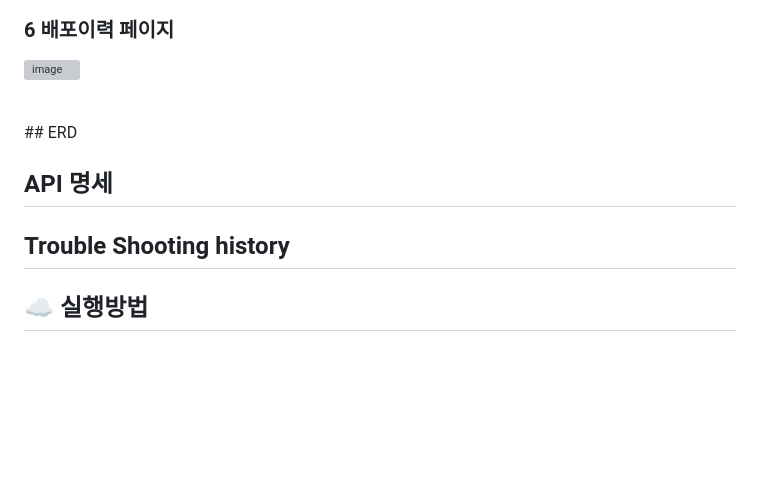
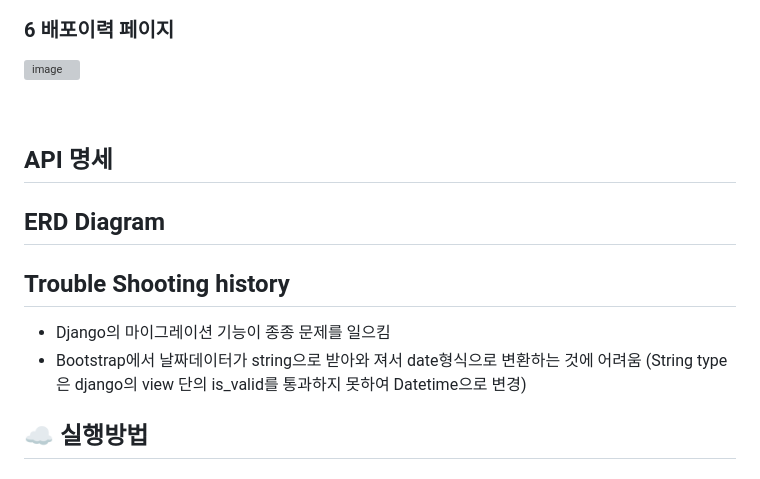
Before and after one commit to kakaocloudschool/Multi_ojigo, a Markdown page: README.md, the part around the change. Rendered like a GitHub page; blank space fills up the shorter version; grey boxes are pictures that could not be loaded.

Commit message:
Update README troubleshooting details
Added ERD Diagram and troubleshooting history sections to README.

```diff
--- a/README.md
+++ b/README.md
@@ -73,13 +73,17 @@ https://www.youtube.com/watch?v=89994MummJo&list=LL&index=9&ab_channel=cloudkaka
 
 
 <br />
-## ERD
 
 
 ## API 명세
 
+## ERD Diagram
+
+
 ## Trouble Shooting history
-
+ - Django의 마이그레이션 기능이 종종 문제를 일으킴
+ - Bootstrap에서 날짜데이터가 string으로 받아와
+져서 date형식으로 변환하는 것에 어려움 (String type은 django의 view 단의 is_valid를 통과하지 못하여 Datetime으로 변경)
 
 ## ☁ 실행방법
 
```
